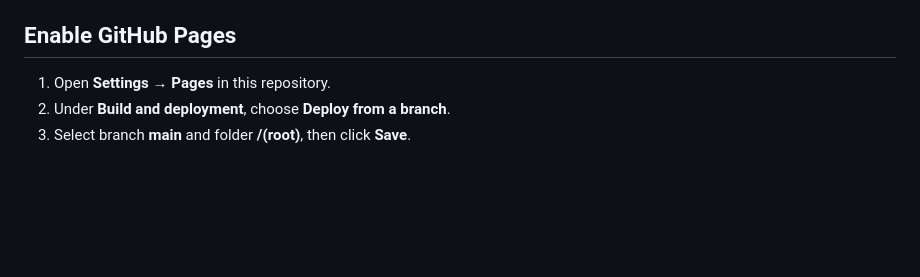
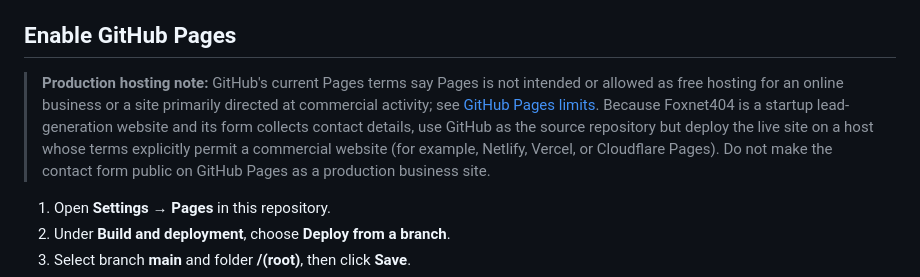
Before and after one commit to SamuelGetson15/Foxnet404-Web, a Markdown page: README.md, the part around the change. GitHub-like rendering; blank space fills up the shorter version.

Commit message:
Document appropriate production hosting for business contact forms

```diff
--- a/README.md
+++ b/README.md
@@ -11,6 +11,8 @@ This is a static website built with HTML, CSS, and JavaScript. It has no build s
 - `.nojekyll` — prevents default Jekyll processing
 
 ## Enable GitHub Pages
+
+> **Production hosting note:** GitHub's current Pages terms say Pages is not intended or allowed as free hosting for an online business or a site primarily directed at commercial activity; see [GitHub Pages limits](https://docs.github.com/en/pages/getting-started-with-github-pages/github-pages-limits). Because Foxnet404 is a startup lead-generation website and its form collects contact details, use GitHub as the source repository but deploy the live site on a host whose terms explicitly permit a commercial website (for example, Netlify, Vercel, or Cloudflare Pages). Do not make the contact form public on GitHub Pages as a production business site.
 
 1. Open **Settings → Pages** in this repository.
 2. Under **Build and deployment**, choose **Deploy from a branch**.
```
